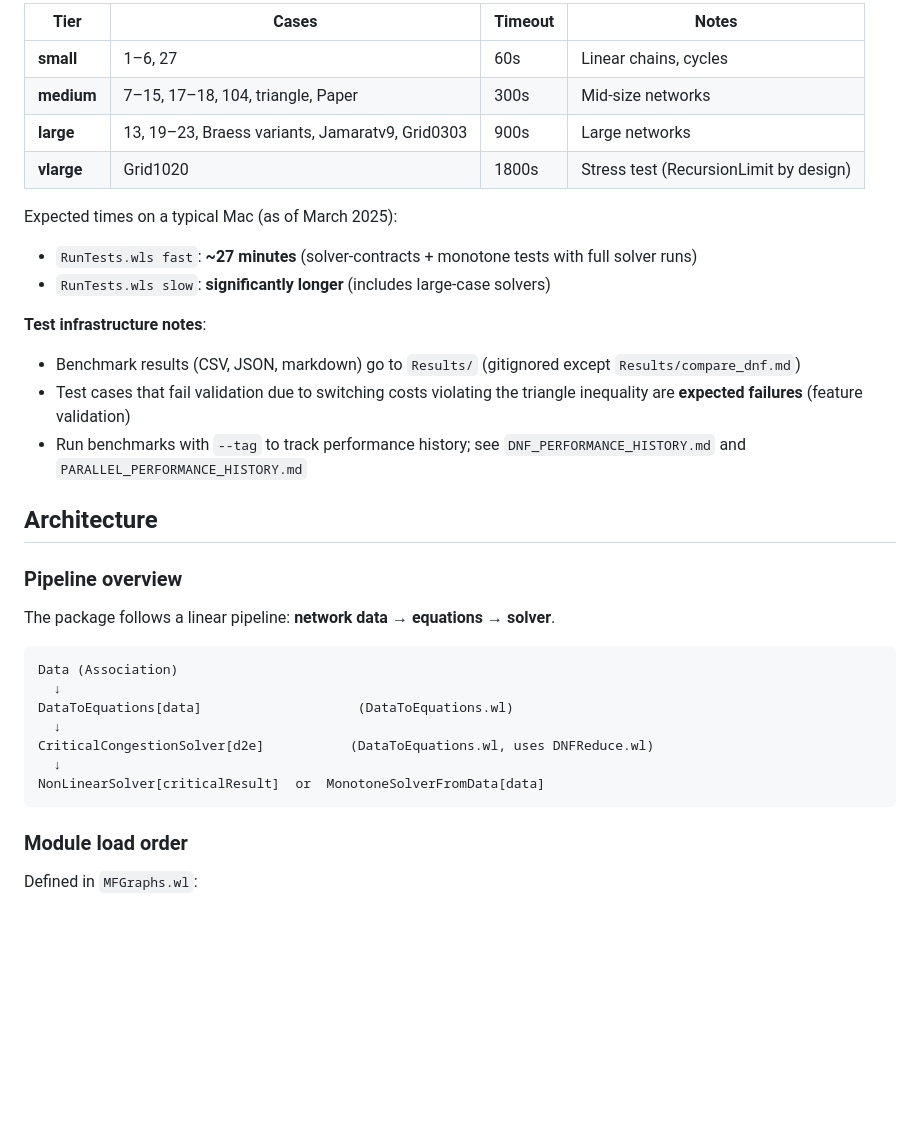
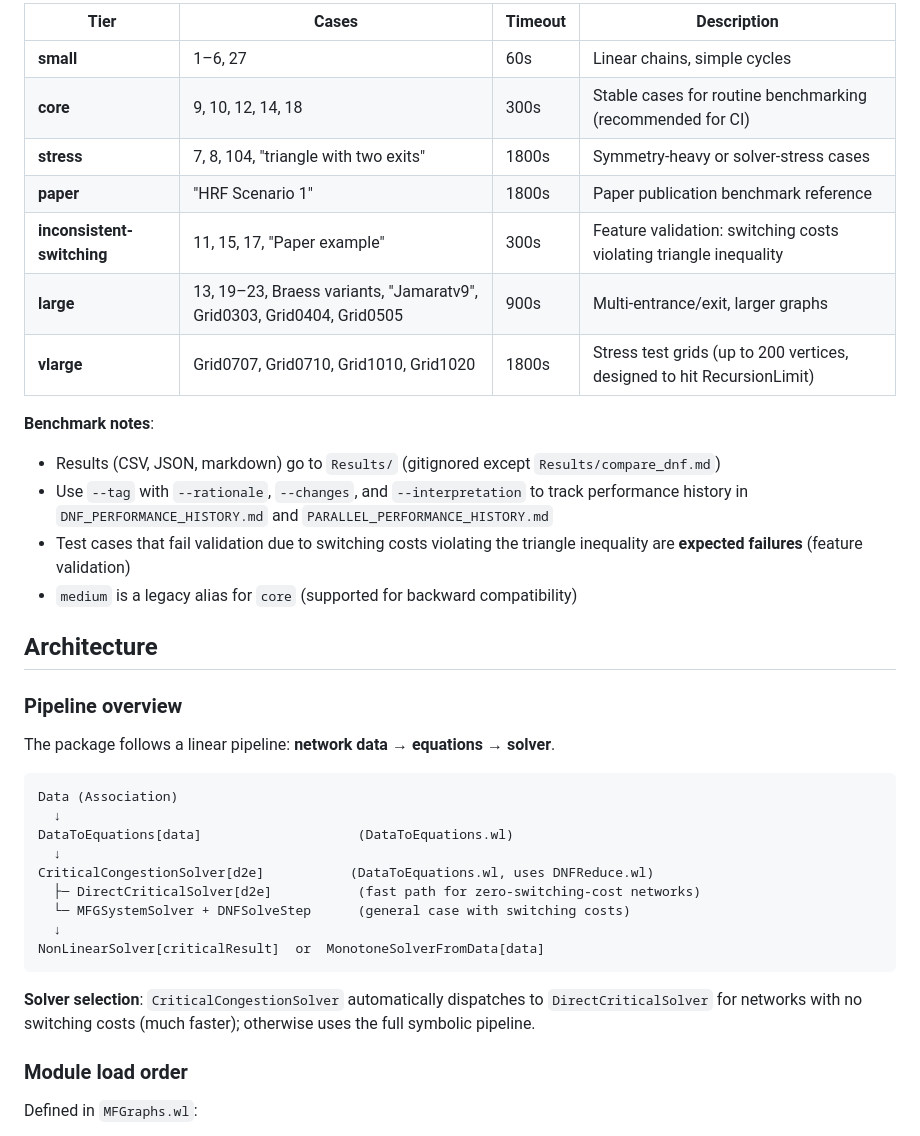
Before and after one commit to ricardodelimaribeiro/MFGraphs, a Markdown page: CLAUDE.md, the part around one of its changes. Rendered like a GitHub page; blank space fills up the shorter version.

````diff
--- a/CLAUDE.md
+++ b/CLAUDE.md
@@ -62,19 +107,19 @@ wolframscript -file Scripts/CompareDNF.wls --tag "description of change"
 
-| Tier | Cases | Timeout | Notes |
-|------|-------|---------|-------|
-| **small** | 1–6, 27 | 60s | Linear chains, cycles |
-| **medium** | 7–15, 17–18, 104, triangle, Paper | 300s | Mid-size networks |
-| **large** | 13, 19–23, Braess variants, Jamaratv9, Grid0303 | 900s | Large networks |
-| **vlarge** | Grid1020 | 1800s | Stress test (RecursionLimit by design) |
+| Tier | Cases | Timeout | Description |
+|------|-------|---------|-------------|
+| **small** | 1–6, 27 | 60s | Linear chains, simple cycles |
+| **core** | 9, 10, 12, 14, 18 | 300s | Stable cases for routine benchmarking (recommended for CI) |
+| **stress** | 7, 8, 104, "triangle with two exits" | 1800s | Symmetry-heavy or solver-stress cases |
+| **paper** | "HRF Scenario 1" | 1800s | Paper publication benchmark reference |
+| **inconsistent-switching** | 11, 15, 17, "Paper example" | 300s | Feature validation: switching costs violating triangle inequality |
+| **large** | 13, 19–23, Braess variants, "Jamaratv9", Grid0303, Grid0404, Grid0505 | 900s | Multi-entrance/exit, larger graphs |
+| **vlarge** | Grid0707, Grid0710, Grid1010, Grid1020 | 1800s | Stress test grids (up to 200 vertices, designed to hit RecursionLimit) |
 
-Expected times on a typical Mac (as of March 2025):
-- `RunTests.wls fast`: **~27 minutes** (solver-contracts + monotone tests with full solver runs)
-- `RunTests.wls slow`: **significantly longer** (includes large-case solvers)
-
-**Test infrastructure notes**:
-- Benchmark results (CSV, JSON, markdown) go to `Results/` (gitignored except `Results/compare_dnf.md`)
+**Benchmark notes**:
+- Results (CSV, JSON, markdown) go to `Results/` (gitignored except `Results/compare_dnf.md`)
+- Use `--tag` with `--rationale`, `--changes`, and `--interpretation` to track performance history in `DNF_PERFORMANCE_HISTORY.md` and `PARALLEL_PERFORMANCE_HISTORY.md`
 - Test cases that fail validation due to switching costs violating the triangle inequality are **expected failures** (feature validation)
-- Run benchmarks with `--tag` to track performance history; see `DNF_PERFORMANCE_HISTORY.md` and `PARALLEL_PERFORMANCE_HISTORY.md`
+- `medium` is a legacy alias for `core` (supported for backward compatibility)
 
 ## Architecture
 
@@ -88,9 +133,13 @@ Data (Association)
 DataToEquations[data]                    (DataToEquations.wl)
   ↓
 CriticalCongestionSolver[d2e]           (DataToEquations.wl, uses DNFReduce.wl)
+  ├─ DirectCriticalSolver[d2e]           (fast path for zero-switching-cost networks)
+  └─ MFGSystemSolver + DNFSolveStep      (general case with switching costs)
   ↓
 NonLinearSolver[criticalResult]  or  MonotoneSolverFromData[data]
 ```
+
+**Solver selection**: `CriticalCongestionSolver` automatically dispatches to `DirectCriticalSolver` for networks with no switching costs (much faster); otherwise uses the full symbolic pipeline.
 
 ### Module load order
 
````
Also changed, not shown: other parts of CLAUDE.md (+97 -7 lines).
